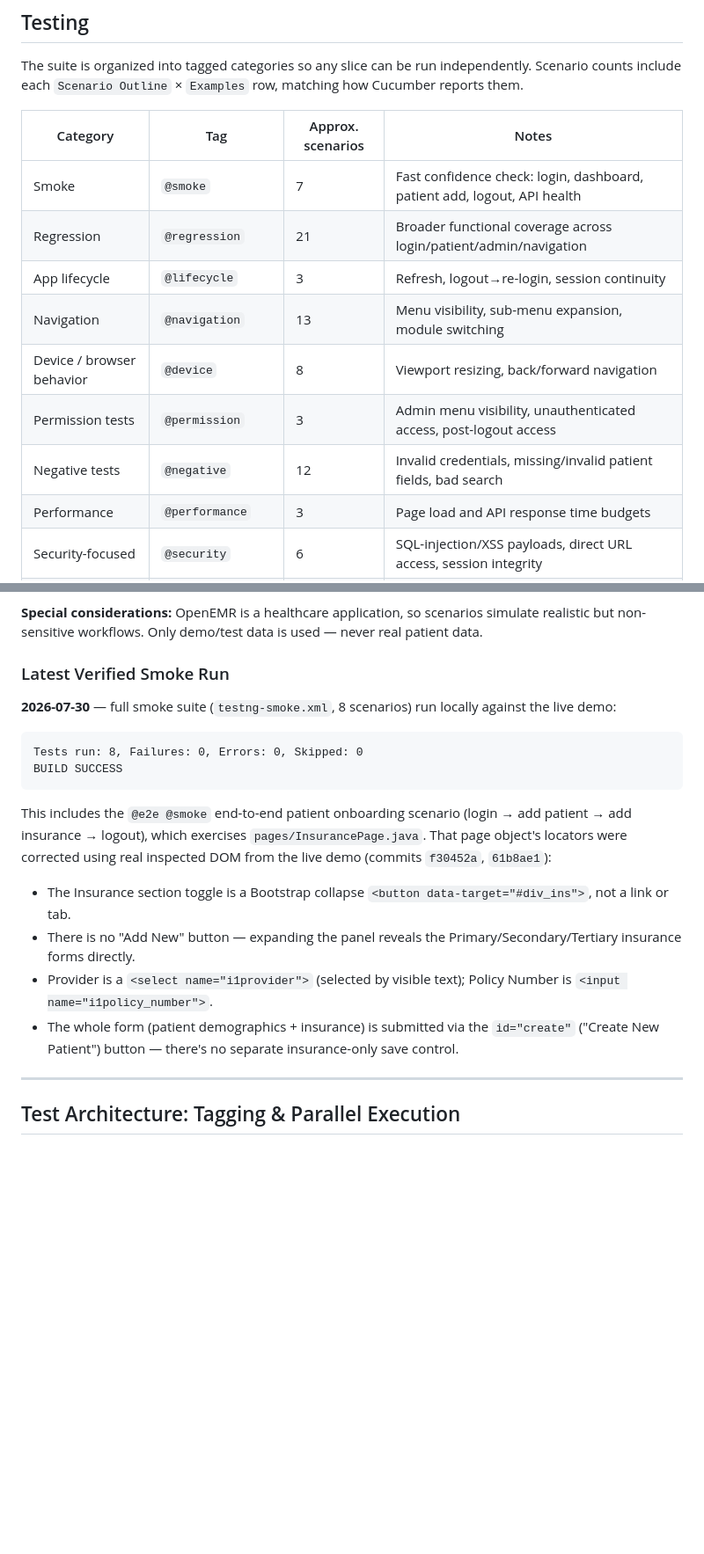
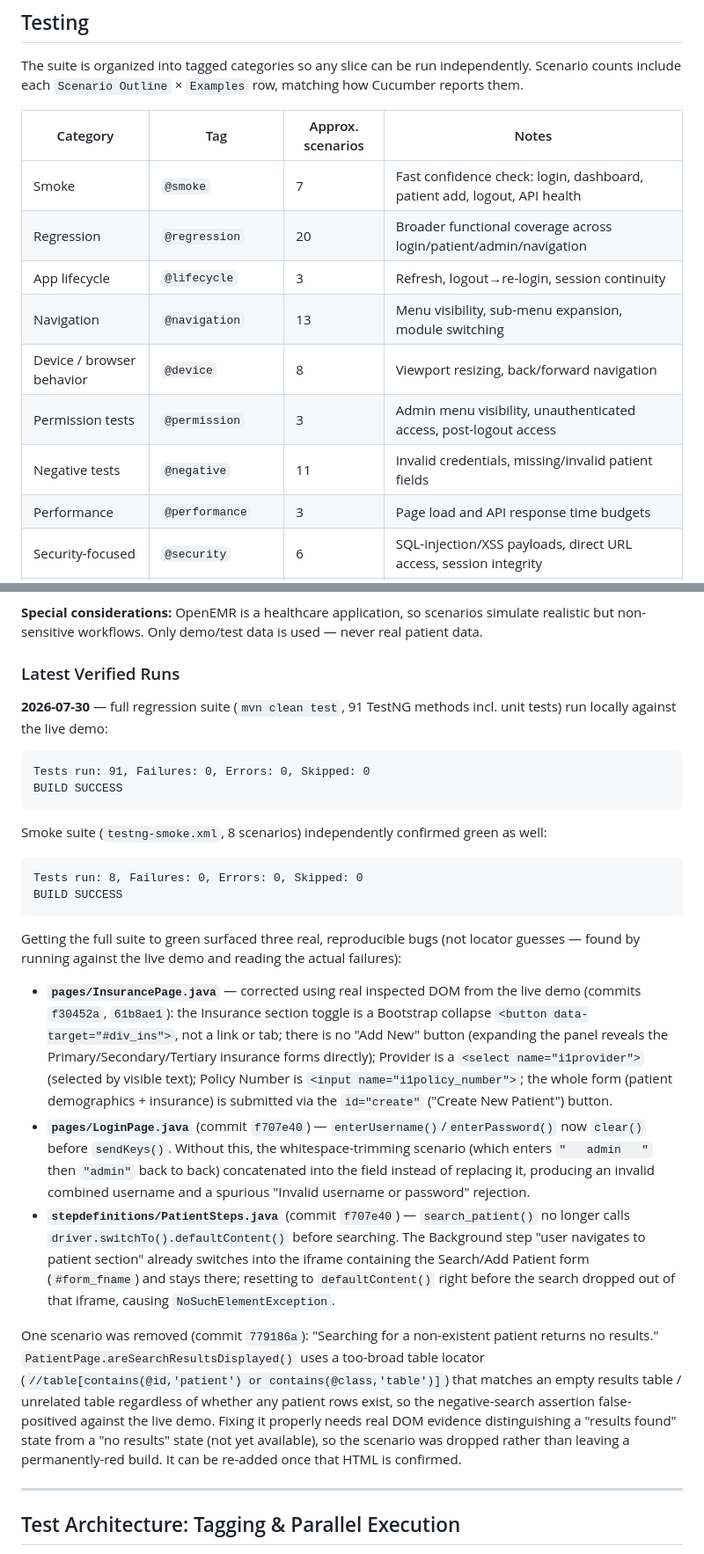
Before and after one commit to REZAULKARIM2024/OpenEMR_Automation, a Markdown page: README.md, 2 parts joined by grey strips. Shown at 88% size. GitHub-like rendering; blank space fills up the shorter version.

Commit message:
Update README: 91/91 full regression pass, 3 real bug fixes, removed flaky scenario

````diff
--- a/README.md
+++ b/README.md
@@ -214,12 +214,12 @@ The suite is organized into tagged categories so any slice can be run independen
 | Category | Tag | Approx. scenarios | Notes |
 |---|---|---|---|
 | Smoke | `@smoke` | 7 | Fast confidence check: login, dashboard, patient add, logout, API health |
-| Regression | `@regression` | 21 | Broader functional coverage across login/patient/admin/navigation |
+| Regression | `@regression` | 20 | Broader functional coverage across login/patient/admin/navigation |
 | App lifecycle | `@lifecycle` | 3 | Refresh, logout→re-login, session continuity |
 | Navigation | `@navigation` | 13 | Menu visibility, sub-menu expansion, module switching |
 | Device / browser behavior | `@device` | 8 | Viewport resizing, back/forward navigation |
 | Permission tests | `@permission` | 3 | Admin menu visibility, unauthenticated access, post-logout access |
-| Negative tests | `@negative` | 12 | Invalid credentials, missing/invalid patient fields, bad search |
+| Negative tests | `@negative` | 11 | Invalid credentials, missing/invalid patient fields |
 | Performance | `@performance` | 3 | Page load and API response time budgets |
 | Security-focused | `@security` | 6 | SQL-injection/XSS payloads, direct URL access, session integrity |
 | Accessibility basics | `@accessibility` | 4 | Alt text, form labels, `lang` attribute, mandatory-field marking |
@@ -234,21 +234,29 @@ Underlying functional coverage: authentication (valid/invalid login, malicious p
 
 **Special considerations:** OpenEMR is a healthcare application, so scenarios simulate realistic but non-sensitive workflows. Only demo/test data is used — never real patient data.
 
-### Latest Verified Smoke Run
+### Latest Verified Runs
 
-**2026-07-30** — full smoke suite (`testng-smoke.xml`, 8 scenarios) run locally against the live demo:
+**2026-07-30** — full regression suite (`mvn clean test`, 91 TestNG methods incl. unit tests) run locally against the live demo:
+
+```
+Tests run: 91, Failures: 0, Errors: 0, Skipped: 0
+BUILD SUCCESS
+```
+
+Smoke suite (`testng-smoke.xml`, 8 scenarios) independently confirmed green as well:
 
 ```
 Tests run: 8, Failures: 0, Errors: 0, Skipped: 0
 BUILD SUCCESS
 ```
 
-This includes the `@e2e @smoke` end-to-end patient onboarding scenario (login → add patient → add insurance → logout), which exercises `pages/InsurancePage.java`. That page object's locators were corrected using real inspected DOM from the live demo (commits `f30452a`, `61b8ae1`):
+Getting the full suite to green surfaced three real, reproducible bugs (not locator guesses — found by running against the live demo and reading the actual failures):
 
-* The Insurance section toggle is a Bootstrap collapse `<button data-target="#div_ins">`, not a link or tab.
-* There is no "Add New" button — expanding the panel reveals the Primary/Secondary/Tertiary insurance forms directly.
-* Provider is a `<select name="i1provider">` (selected by visible text); Policy Number is `<input name="i1policy_number">`.
-* The whole form (patient demographics + insurance) is submitted via the `id="create"` ("Create New Patient") button — there's no separate insurance-only save control.
+* **`pages/InsurancePage.java`** — corrected using real inspected DOM from the live demo (commits `f30452a`, `61b8ae1`): the Insurance section toggle is a Bootstrap collapse `<button data-target="#div_ins">`, not a link or tab; there is no "Add New" button (expanding the panel reveals the Primary/Secondary/Tertiary insurance forms directly); Provider is a `<select name="i1provider">` (selected by visible text); Policy Number is `<input name="i1policy_number">`; the whole form (patient demographics + insurance) is submitted via the `id="create"` ("Create New Patient") button.
+* **`pages/LoginPage.java`** (commit `f707e40`) — `enterUsername()`/`enterPassword()` now `clear()` before `sendKeys()`. Without this, the whitespace-trimming scenario (which enters `"   admin   "` then `"admin"` back to back) concatenated into the field instead of replacing it, producing an invalid combined username and a spurious "Invalid username or password" rejection.
+* **`stepdefinitions/PatientSteps.java`** (commit `f707e40`) — `search_patient()` no longer calls `driver.switchTo().defaultContent()` before searching. The Background step "user navigates to patient section" already switches into the iframe containing the Search/Add Patient form (`#form_fname`) and stays there; resetting to `defaultContent()` right before the search dropped out of that iframe, causing `NoSuchElementException`.
+
+One scenario was removed (commit `779186a`): "Searching for a non-existent patient returns no results." `PatientPage.areSearchResultsDisplayed()` uses a too-broad table locator (`//table[contains(@id,'patient') or contains(@class,'table')]`) that matches an empty results table / unrelated table regardless of whether any patient rows exist, so the negative-search assertion false-positived against the live demo. Fixing it properly needs real DOM evidence distinguishing a "results found" state from a "no results" state (not yet available), so the scenario was dropped rather than leaving a permanently-red build. It can be re-added once that HTML is confirmed.
 
 ---
 
````
Also changed, not shown: other parts of README.md (+4 -4 lines).
